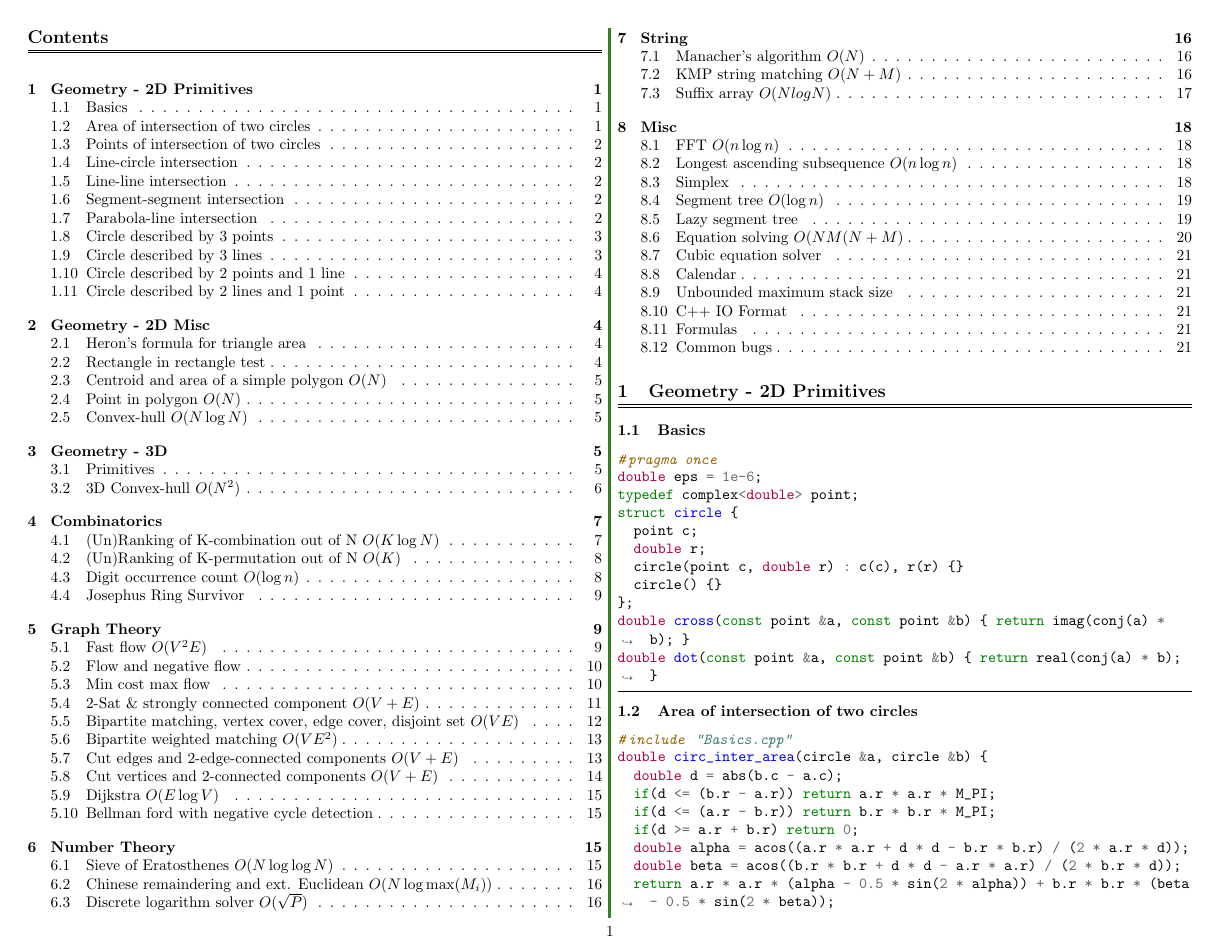
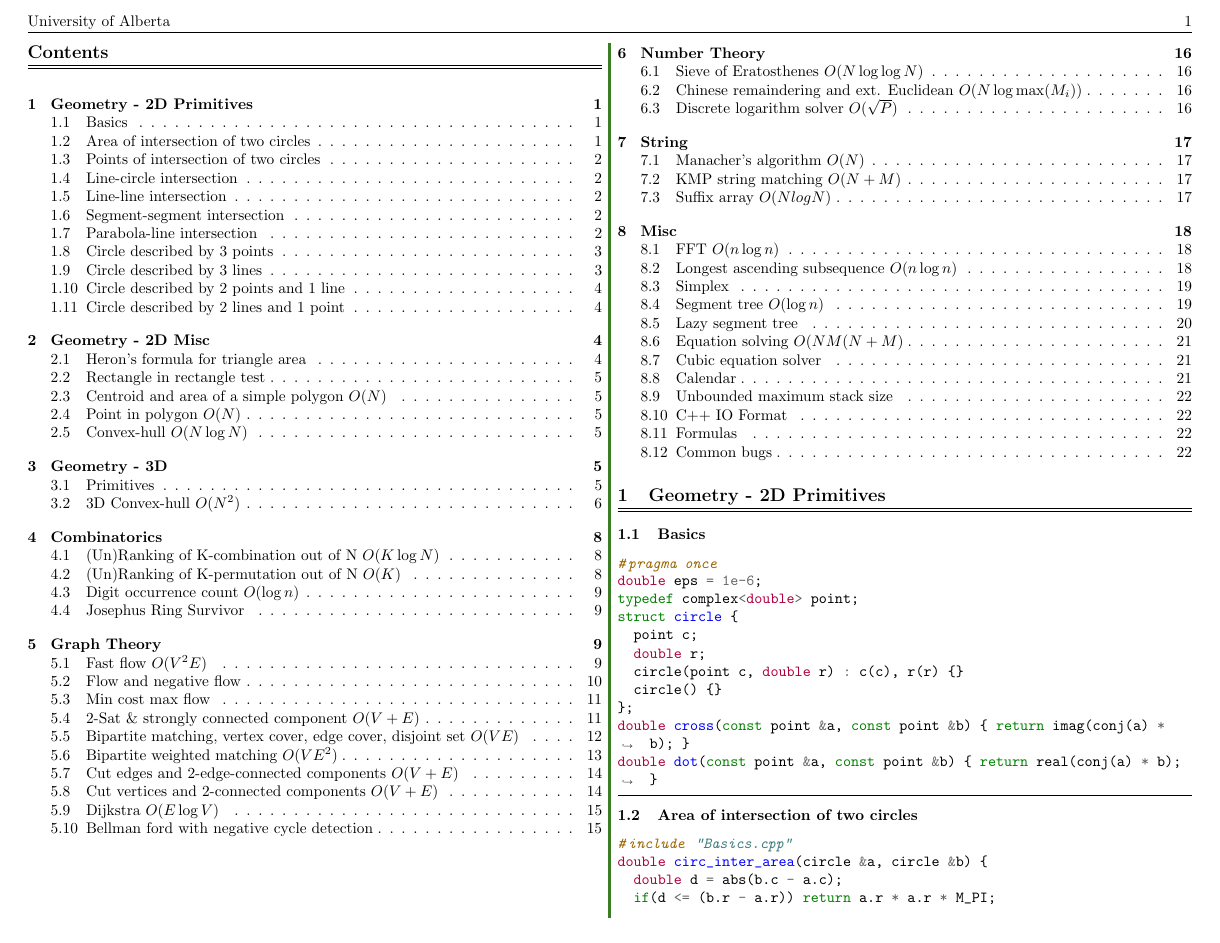
Before and after one commit to UAPSPC/Code-Archive, a LaTeX document (world_finals/2017/archive.tex): page 1 of 21 before the commit and page 1 of 22 after it. Compiled offline with pdfLaTeX.

Commit message:
Add required header. Ignore overfull vbox warnings... we're trying to cram lots on the page

```diff
--- a/world_finals/2017/archive.tex
+++ b/world_finals/2017/archive.tex
@@ -1,6 +1,6 @@
 \documentclass[landscape]{article}
 
-\usepackage[margin=0.25in,footskip=0.5cm]{geometry}
+\usepackage[margin=0.25in,top=6pt,headheight=-3pt,includehead]{geometry}
 \usepackage{pdflscape}
 \usepackage[utf8]{inputenc}
 \usepackage[english]{babel}
@@ -8,6 +8,11 @@
 \usepackage{multicol}
 \usepackage[dvipsnames]{xcolor}
 \usepackage{titlesec}
+\usepackage{fancyhdr}
+
+\pagestyle{fancy}
+\rhead{\thepage}
+\lhead{University of Alberta}
 
 \titleformat{\section}
 {\normalfont\large\bfseries}{\thesection}{1em}{}[{\titlerule[0.5pt]\vspace{0.1em}\titlerule[0.5pt]}]
```
